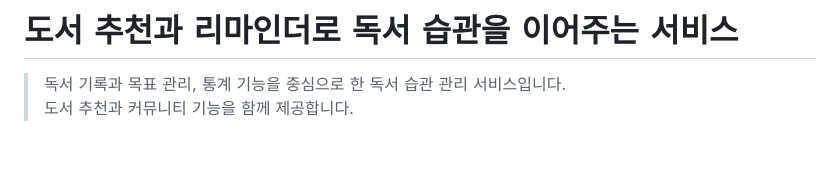
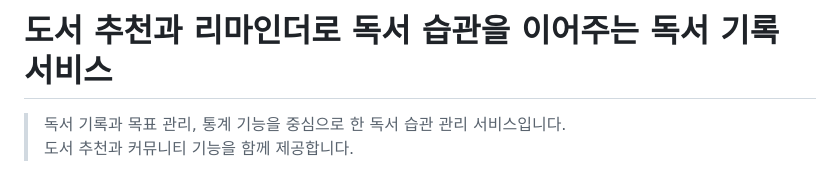
Before and after one commit to c1oud-dev/Booktine, a Markdown page: README.md, the part around the change. GitHub-like rendering; blank space fills up the shorter version.

Commit message:
docs(#22): readme 프로젝트 제목 수정

```diff
--- a/README.md
+++ b/README.md
@@ -1,4 +1,4 @@
-# 도서 추천과 리마인더로 독서 습관을 이어주는 서비스
+# 도서 추천과 리마인더로 독서 습관을 이어주는 독서 기록 서비스
 
 > 독서 기록과 목표 관리, 통계 기능을 중심으로 한 독서 습관 관리 서비스입니다. <br> 도서 추천과 커뮤니티 기능을 함께 제공합니다.
 
```
